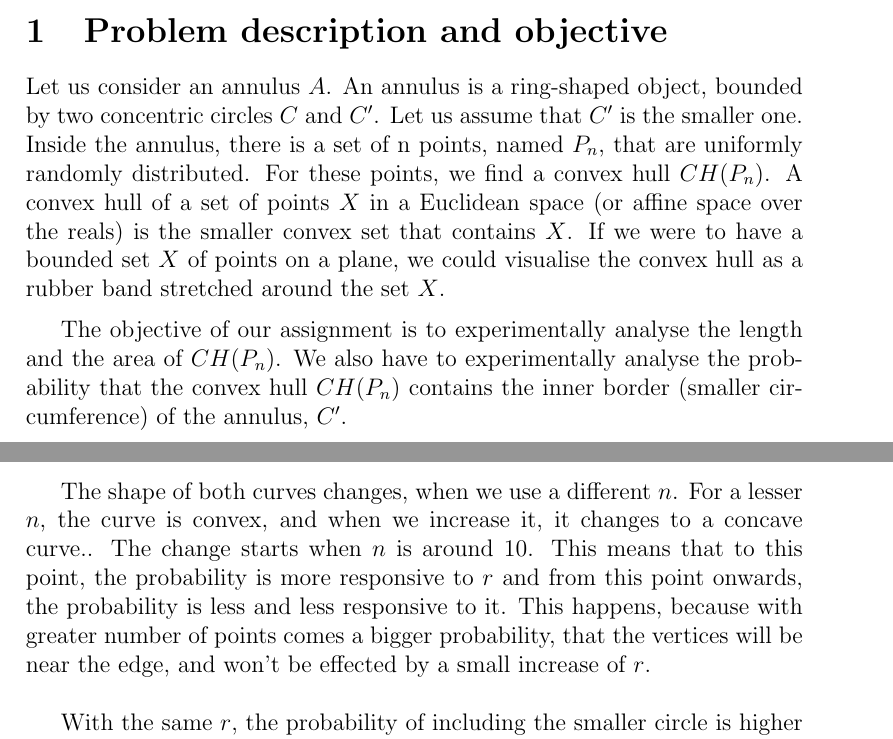
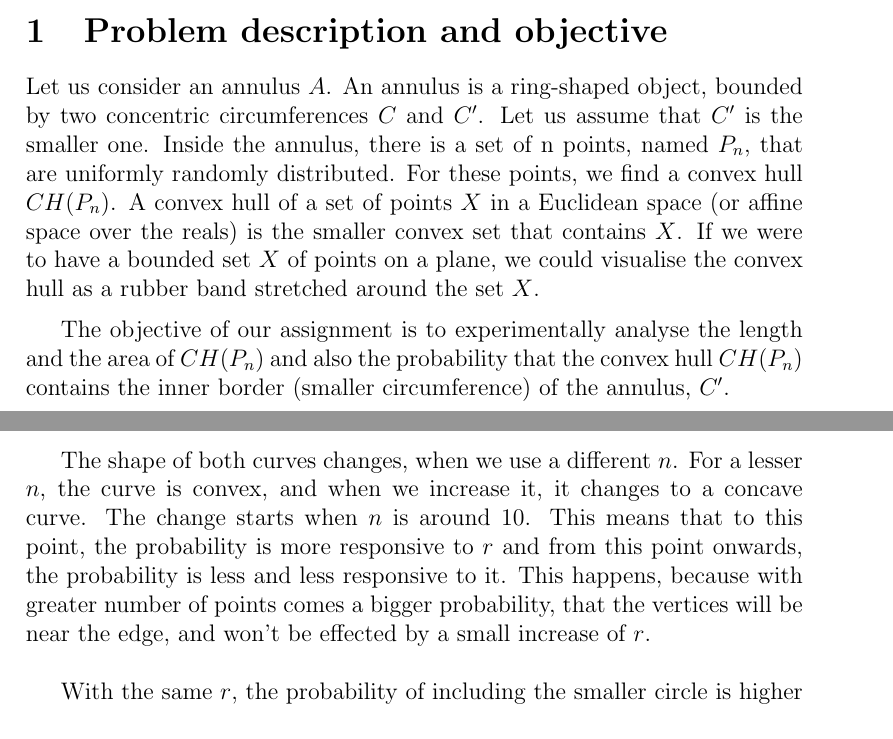
Before and after one commit to majorcek/PROJECT, a LaTeX document (Report/Project.tex): two parts of pages 1 and 11 of 12, joined at a grey line, cut so that both start at the same text. Compiled offline with pdfLaTeX.

Commit message:
Update Project.tex

```diff
--- a/Report/Project.tex
+++ b/Report/Project.tex
@@ -25,9 +25,9 @@
 \end{quote}
 \bigskip
 \section{Problem description and objective}
-Let us consider an annulus $A$. An annulus is a ring-shaped object, bounded by two concentric circles $C$ and $C'$. Let us assume that $C'$ is the smaller one. Inside the annulus, there is a set of n points, named $P_n$, that are uniformly randomly distributed. For these points, we find a convex hull $CH(P_n)$. A convex hull of a set of points $X$ in a Euclidean space (or affine space over the reals) is the smaller convex set that contains $X$. If we were to have a bounded set $X$ of points on a plane, we could visualise the convex hull as a rubber band stretched around the set $X$. \medskip
+Let us consider an annulus $A$. An annulus is a ring-shaped object, bounded by two concentric circumferences $C$ and $C'$. Let us assume that $C'$ is the smaller one. Inside the annulus, there is a set of n points, named $P_n$, that are uniformly randomly distributed. For these points, we find a convex hull $CH(P_n)$. A convex hull of a set of points $X$ in a Euclidean space (or affine space over the reals) is the smaller convex set that contains $X$. If we were to have a bounded set $X$ of points on a plane, we could visualise the convex hull as a rubber band stretched around the set $X$. \medskip
 
-The objective of our assignment is to experimentally analyse the length and the area of $CH(P_n)$. We also have to experimentally analyse the probability that the convex hull $CH(P_n)$ contains the inner border (smaller circumference) of the annulus, $C'$.
+The objective of our assignment is to experimentally analyse the length and the area of $CH(P_n)$ and also the probability that the convex hull $CH(P_n)$ contains the inner border (smaller circumference) of the annulus, $C'$.
 \pagebreak
 
 \section{Hypothesis}
@@ -188,7 +188,7 @@ Now we going to observe the comparison of both distributions
 \label{f:comparison_probability}
 \end{figure}
 
-The shape of both curves changes, when we use a different $n$. For a lesser $n$, the curve is convex, and when we increase it, it changes to a concave curve.. The change starts when $n$ is around $10$. This means that to this point, the probability is more responsive to $r$ and from this point onwards, the probability is less and less responsive to it. This happens, because with greater number of points comes a bigger probability, that the vertices will be near the edge, and won't be effected by a small increase of $r$.\\
+The shape of both curves changes, when we use a different $n$. For a lesser $n$, the curve is convex, and when we increase it, it changes to a concave curve. The change starts when $n$ is around $10$. This means that to this point, the probability is more responsive to $r$ and from this point onwards, the probability is less and less responsive to it. This happens, because with greater number of points comes a bigger probability, that the vertices will be near the edge, and won't be effected by a small increase of $r$.\\
 
 With the same $r$, the probability of including the smaller circle is higher when the vertices were generated using the polar method. This makes sense, as those vertices are more spaced out, in contrast to those, generated using the naive method, which are biased to the middle.  \\
 
```
Also changed, not shown: Report/Project.tex (2 more changed lines).
